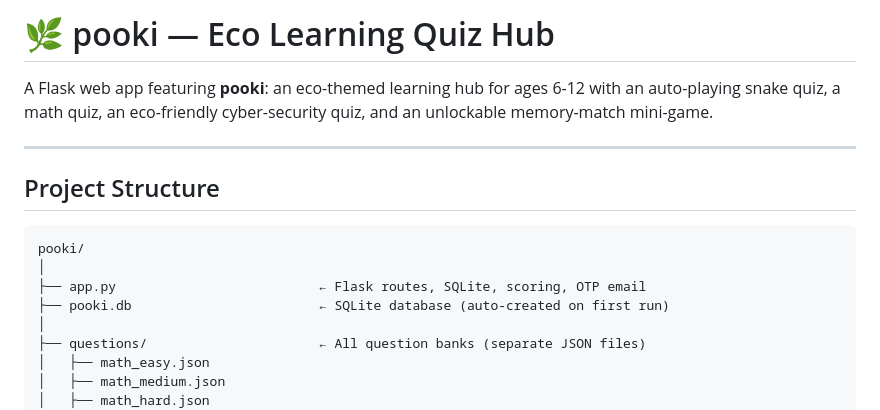
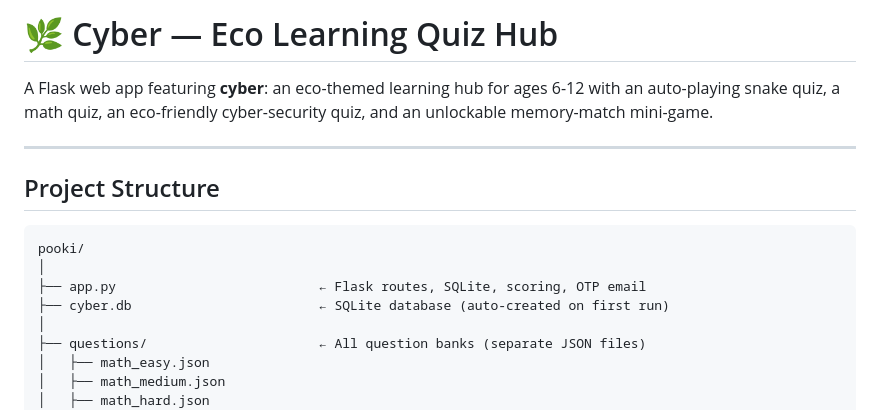
Before and after one commit to krishnaxtha14/buzzxzone, a Markdown page: README.md, the part around the change. Rendered like a GitHub page.

Commit message:
Rename project from pooki to cyber
Updated project name from 'pooki' to 'cyber' in README.

```diff
--- a/README.md
+++ b/README.md
@@ -1,6 +1,6 @@
-# 🌿 pooki — Eco Learning Quiz Hub
+# 🌿 Cyber — Eco Learning Quiz Hub
 
-A Flask web app featuring **pooki**: an eco-themed learning hub for ages 6-12 with
+A Flask web app featuring **cyber**: an eco-themed learning hub for ages 6-12 with
 an auto-playing snake quiz, a math quiz, an eco-friendly cyber-security quiz, and
 an unlockable memory-match mini-game.
 
@@ -12,7 +12,7 @@ an unlockable memory-match mini-game.
 pooki/
 │
 ├── app.py                          ← Flask routes, SQLite, scoring, OTP email
-├── pooki.db                        ← SQLite database (auto-created on first run)
+├── cyber.db                        ← SQLite database (auto-created on first run)
 │
 ├── questions/                      ← All question banks (separate JSON files)
 │   ├── math_easy.json
```
